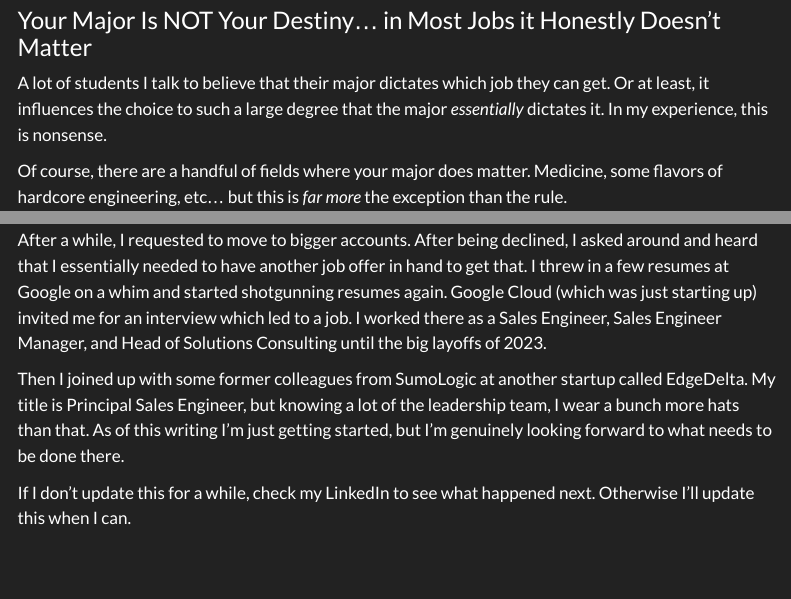
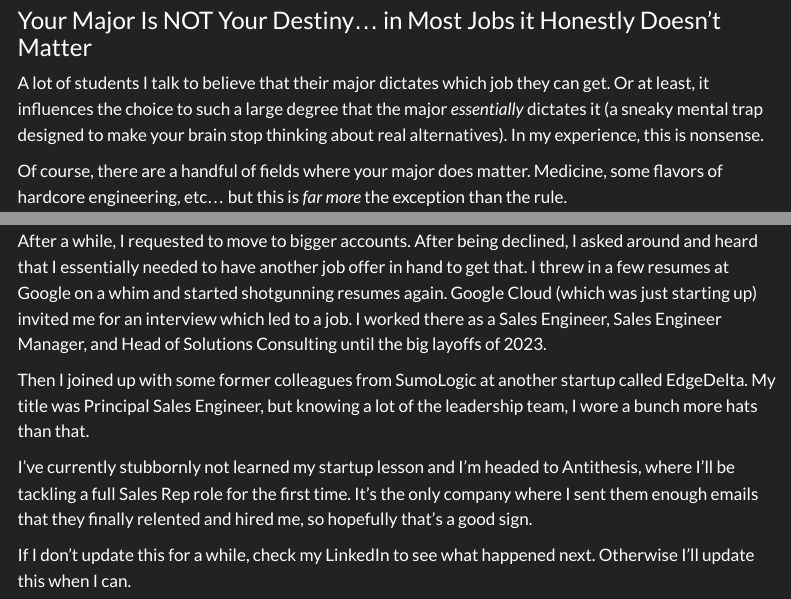
Before and after one commit to FTWynn/quarto-blog-ftwynn, a Quarto document (posts/career-advice-for-students-at-duke/index.qmd): the page in a window 1100 px wide, from 460 px down, and a second part further down, joined at a grey line. Rendered offline with R 4.5, knitr and Pandoc in place of Quarto, with nearby package versions; menus at the side of the page are left out.

Commit message:
updating to latest career move and added a line about mental traps

```diff
--- a/posts/career-advice-for-students-at-duke/index.qmd
+++ b/posts/career-advice-for-students-at-duke/index.qmd
@@ -3,7 +3,7 @@
 aliases:
 - /career-advice-for-students-at-duke
 date: 2020-12-30T18:46:24Z
-date-modified: 2023-06-02
+date-modified: 2024-11-04
 title: "Career Advice for Students at Duke"
 ---
 
@@ -21,7 +21,7 @@
 
 ### Your Major Is NOT Your Destiny... in Most Jobs it Honestly Doesn't Matter
 
-A lot of students I talk to believe that their major dictates which job they can get. Or at least, it influences the choice to such a large degree that the major *essentially* dictates it. In my experience, this is nonsense.
+A lot of students I talk to believe that their major dictates which job they can get. Or at least, it influences the choice to such a large degree that the major *essentially* dictates it (a sneaky mental trap designed to make your brain stop thinking about real alternatives). In my experience, this is nonsense.
 
 Of course, there are a handful of fields where your major does matter. Medicine, some flavors of hardcore engineering, etc... but this is *far more* the exception than the rule.
 
@@ -121,6 +121,8 @@
 
 After a while, I requested to move to bigger accounts. After being declined, I asked around and heard that I essentially needed to have another job offer in hand to get that. I threw in a few resumes at Google on a whim and started shotgunning resumes again. Google Cloud (which was just starting up) invited me for an interview which led to a job. I worked there as a Sales Engineer, Sales Engineer Manager, and Head of Solutions Consulting until the big layoffs of 2023.
 
-Then I joined up with some former colleagues from SumoLogic at another startup called EdgeDelta. My title is Principal Sales Engineer, but knowing a lot of the leadership team, I wear a bunch more hats than that. As of this writing I'm just getting started, but I'm genuinely looking forward to what needs to be done there.
+Then I joined up with some former colleagues from SumoLogic at another startup called EdgeDelta. My title was Principal Sales Engineer, but knowing a lot of the leadership team, I wore a bunch more hats than that.
+
+I've currently stubbornly not learned my startup lesson and I'm headed to Antithesis, where I'll be tackling a full Sales Rep role for the first time. It's the only company where I sent them enough emails that they finally relented and hired me, so hopefully that's a good sign.
 
 If I don't update this for a while, check my LinkedIn to see what happened next. Otherwise I'll update this when I can.
```
